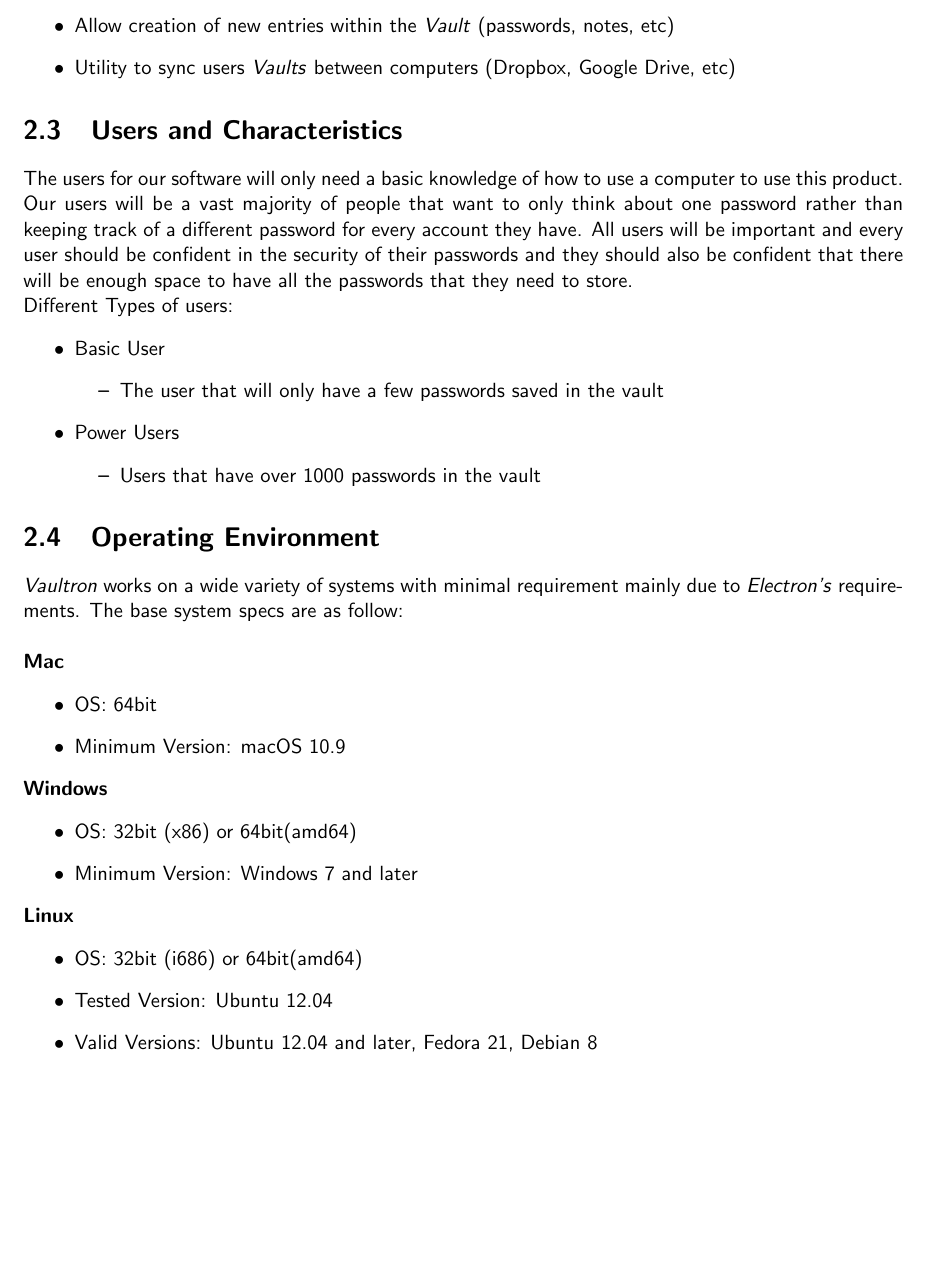
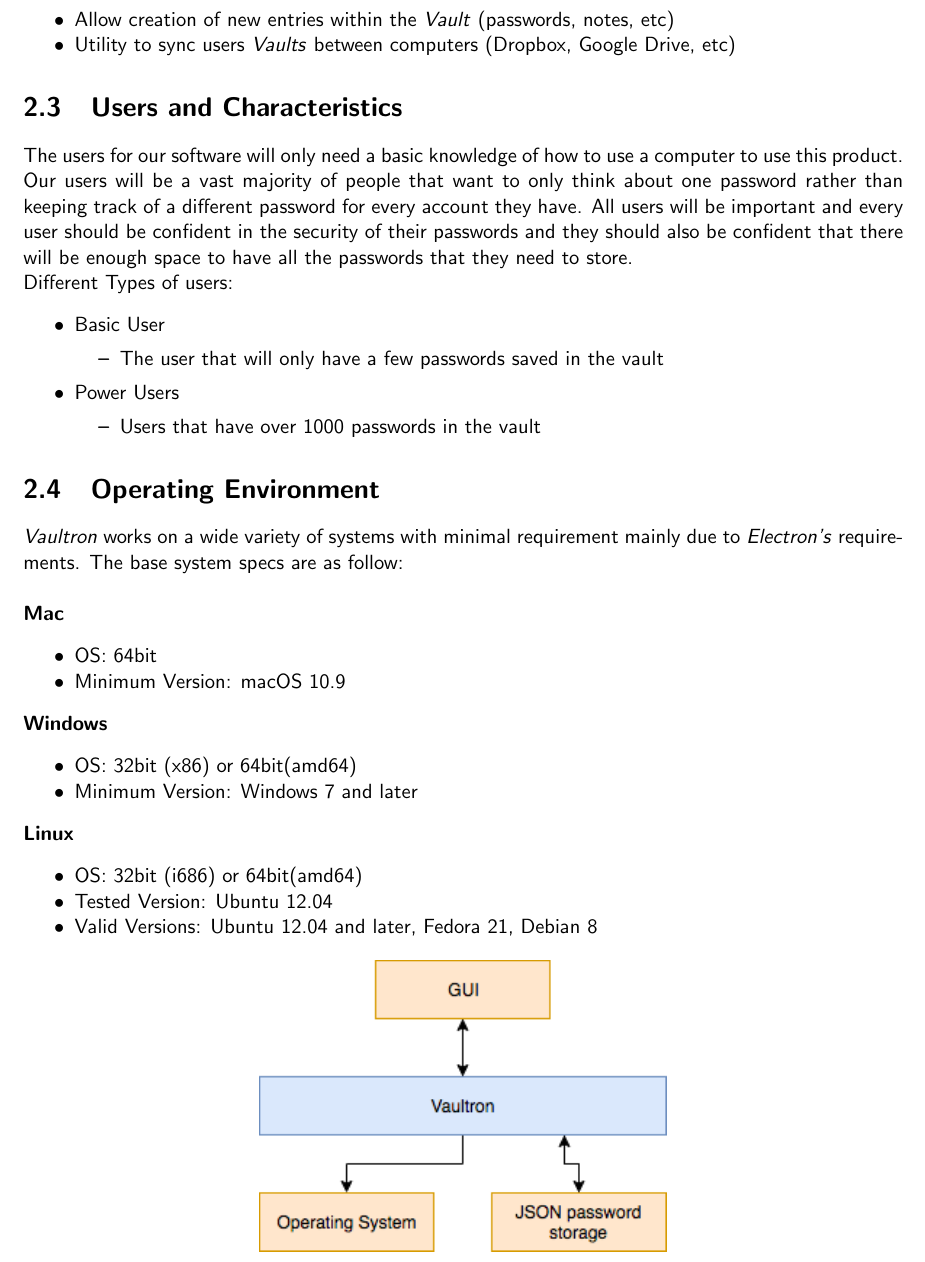
Before and after one commit to grant-wade/Vaultron, a LaTeX document (Documents/SRS.tex): part of page 7 of 14, cut so that both start at the same text, the shorter picture padded with empty space. Compiled offline with pdfLaTeX.

Commit message:
created smaller itemize spacing

```diff
--- a/Documents/SRS.tex
+++ b/Documents/SRS.tex
@@ -33,6 +33,14 @@
     linkcolor=black,
     urlcolor=black
 }
+
+% Fix itemize spacing
+\newenvironment{myitemize}
+{ \begin{itemize}
+    \setlength{\itemsep}{0pt}
+    \setlength{\parskip}{0pt}
+    \setlength{\parsep}{0pt}     }
+{ \end{itemize}                  }
 
 %set font style
 \renewcommand\familydefault{\sfdefault}
@@ -229,16 +237,16 @@
 the passwords that they need to store.
 
 Different Types of users:
-\begin{itemize}
+\begin{myitemize}
     \item Basic User
-        \begin{itemize}
+        \begin{myitemize}
             \item The user that will only have a few passwords saved in the vault
-        \end{itemize}
+        \end{myitemize}
     \item Power Users
-        \begin{itemize}
+        \begin{myitemize}
             \item Users that have over 1000 passwords in the vault
-        \end{itemize}
-\end{itemize}
+        \end{myitemize}
+\end{myitemize}
 
 
 \section{Operating Environment}
@@ -246,23 +254,23 @@
 mainly due to \textit{Electron's} requirements. The base system specs are as follow:
 \\ \\
 \textbf{Mac}
-\begin{itemize}
+\begin{myitemize}
     \item OS: 64bit
     \item Minimum Version: macOS 10.9
-\end{itemize}
+\end{myitemize}
 
 \textbf{Windows}
-\begin{itemize}
+\begin{myitemize}
     \item OS: 32bit (x86) or 64bit(amd64)
     \item Minimum Version: Windows 7 and later
-\end{itemize}
+\end{myitemize}
 
 \textbf{Linux}
-\begin{itemize}
+\begin{myitemize}
     \item OS: 32bit (i686) or 64bit(amd64)
     \item Tested Version: Ubuntu 12.04
     \item Valid Versions: Ubuntu 12.04 and later, Fedora 21, Debian 8
-\end{itemize}
+\end{myitemize}
 
 \begin{center}
 \includegraphics[scale=0.77]{operating-environment.png}
```
Also changed, not shown: Documents/SRS.tex (12 more changed lines).
